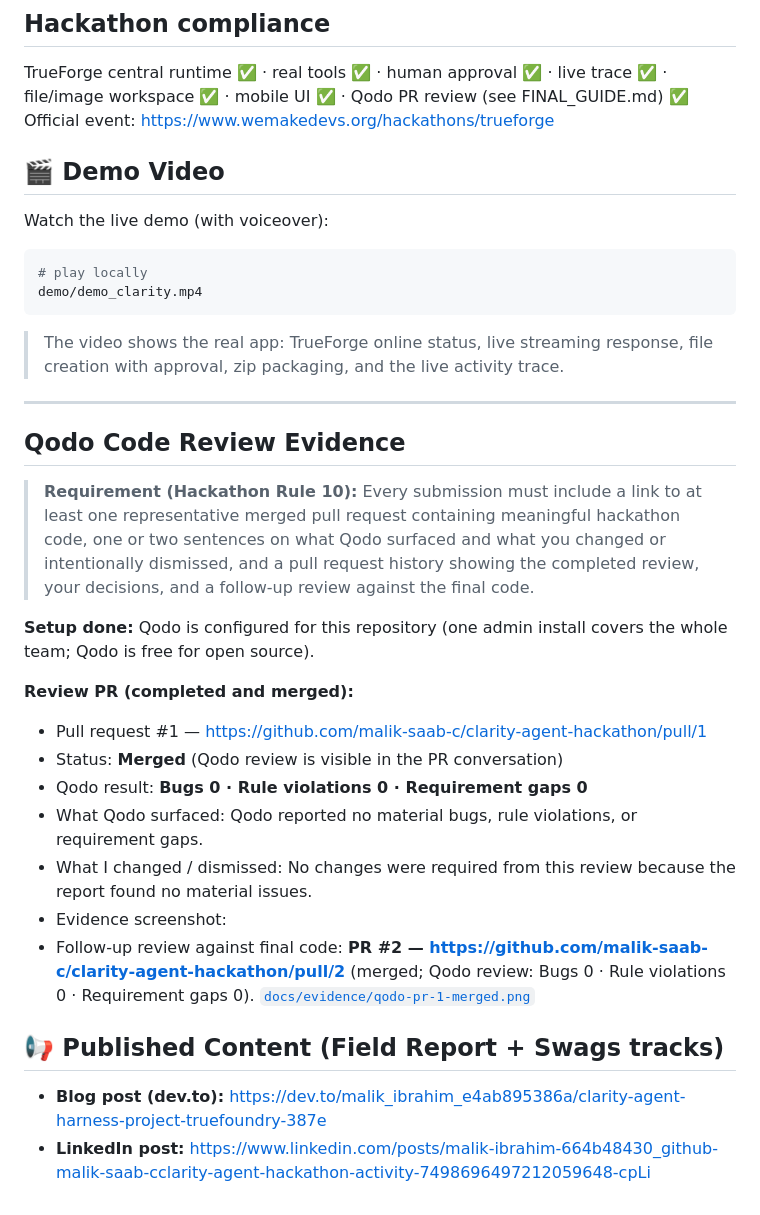
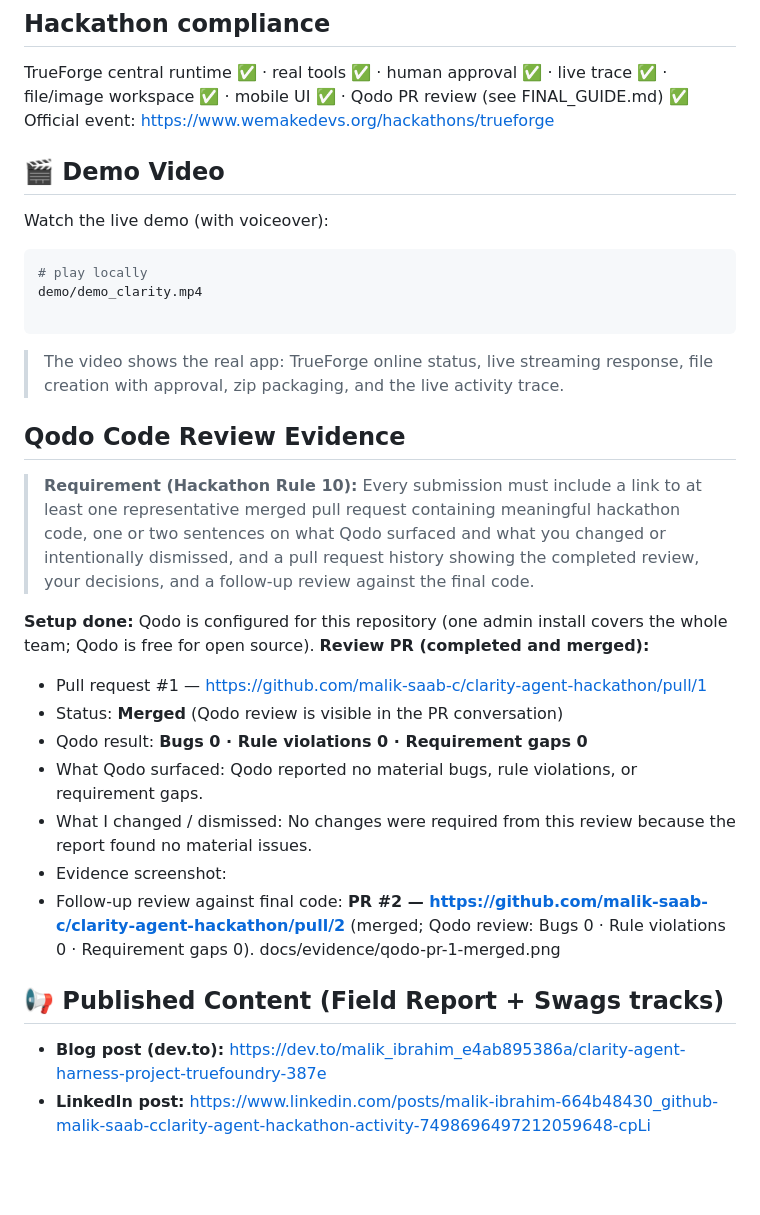
Before and after one commit to malik-saab-c/clarity-agent-hackathon, a Markdown page: README.md, the part around one of its changes. Drawn GitHub-style; blank space fills up the shorter version.

````diff
--- a/README.md
+++ b/README.md
@@ -54,41 +49,32 @@ Open http://localhost:4173. AI runs on Groq cloud — phone stays light.
 TrueForge central runtime ✅ · real tools ✅ · human approval ✅ · live trace ✅ ·
 file/image workspace ✅ · mobile UI ✅ · Qodo PR review (see FINAL_GUIDE.md) ✅
 Official event: https://www.wemakedevs.org/hackathons/trueforge
-
 ## 🎬 Demo Video
-
 Watch the live demo (with voiceover):
-
 ```bash
 # play locally
 demo/demo_clarity.mp4
+
 ```
-
 > The video shows the real app: TrueForge online status, live streaming response, file creation with approval, zip packaging, and the live activity trace.
-
----
-
+>
 ## Qodo Code Review Evidence
-
 > **Requirement (Hackathon Rule 10):** Every submission must include a link to at least
 > one representative merged pull request containing meaningful hackathon code, one or two
 > sentences on what Qodo surfaced and what you changed or intentionally dismissed, and a
 > pull request history showing the completed review, your decisions, and a follow-up review
 > against the final code.
-
+>
 **Setup done:** Qodo is configured for this repository (one admin install covers the whole
 team; Qodo is free for open source).
-
 **Review PR (completed and merged):**
-- Pull request #1 — https://github.com/malik-saab-c/clarity-agent-hackathon/pull/1
-- Status: **Merged** (Qodo review is visible in the PR conversation)
-- Qodo result: **Bugs 0 · Rule violations 0 · Requirement gaps 0**
-- What Qodo surfaced: Qodo reported no material bugs, rule violations, or requirement gaps.
-- What I changed / dismissed: No changes were required from this review because the report found no material issues.
-- Evidence screenshot:
-- Follow-up review against final code: **PR #2 — https://github.com/malik-saab-c/clarity-agent-hackathon/pull/2** (merged; Qodo review: Bugs 0 · Rule violations 0 · Requirement gaps 0). [`docs/evidence/qodo-pr-1-merged.png`](docs/evidence/qodo-pr-1-merged.png)
-
+ * Pull request #1 — https://github.com/malik-saab-c/clarity-agent-hackathon/pull/1
+ * Status: **Merged** (Qodo review is visible in the PR conversation)
+ * Qodo result: **Bugs 0 · Rule violations 0 · Requirement gaps 0**
+ * What Qodo surfaced: Qodo reported no material bugs, rule violations, or requirement gaps.
+ * What I changed / dismissed: No changes were required from this review because the report found no material issues.
+ * Evidence screenshot:
+ * Follow-up review against final code: **PR #2 — https://github.com/malik-saab-c/clarity-agent-hackathon/pull/2** (merged; Qodo review: Bugs 0 · Rule violations 0 · Requirement gaps 0). docs/evidence/qodo-pr-1-merged.png
 ## 📢 Published Content (Field Report + Swags tracks)
-
-- **Blog post (dev.to):** https://dev.to/malik_ibrahim_e4ab895386a/clarity-agent-harness-project-truefoundry-387e
-- **LinkedIn post:** https://www.linkedin.com/posts/malik-ibrahim-664b48430_github-malik-saab-cclarity-agent-hackathon-activity-7498696497212059648-cpLi
+ * **Blog post (dev.to):** https://dev.to/malik_ibrahim_e4ab895386a/clarity-agent-harness-project-truefoundry-387e
+ * **LinkedIn post:** https://www.linkedin.com/posts/malik-ibrahim-664b48430_github-malik-saab-cclarity-agent-hackathon-activity-7498696497212059648-cpLi
````
Also changed, not shown: other parts of README.md (+24 -29 lines).
